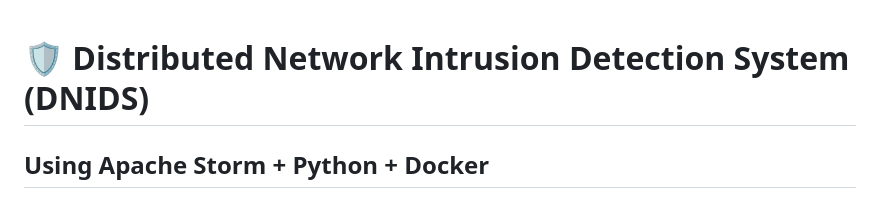
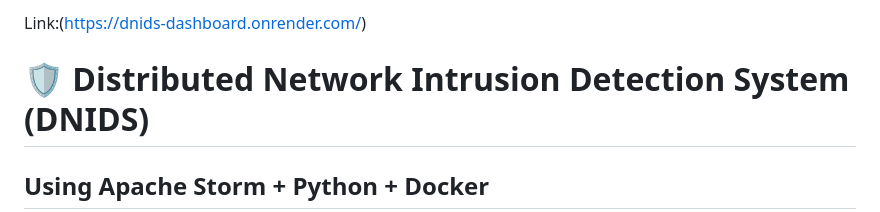
Before and after one commit to Aditya7535/DNIDS, a Markdown page: README.md, the part around the change. Rendered like a GitHub page.

```diff
--- a/README.md
+++ b/README.md
@@ -1,3 +1,4 @@
+Link:(https://dnids-dashboard.onrender.com/)
 # 🛡️ Distributed Network Intrusion Detection System (DNIDS)
 
 ## Using Apache Storm + Python + Docker
```
